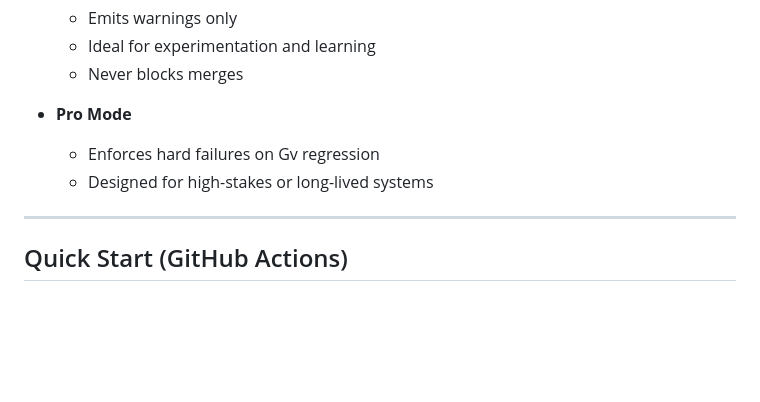
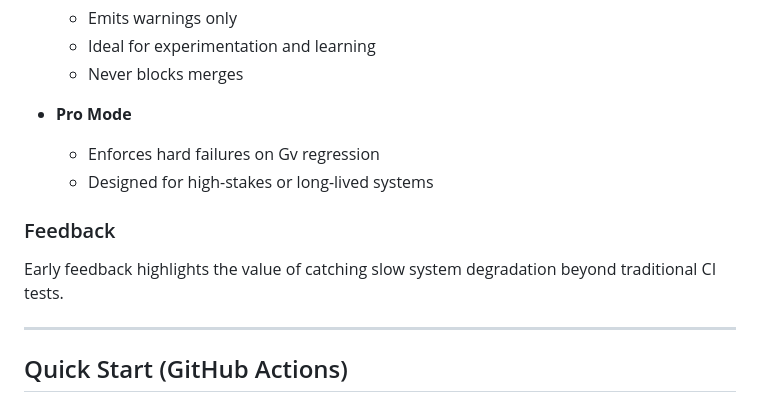
Before and after one commit to willshacklett/godscore-ci, a Markdown page: README.md, the part around the change. GitHub-like rendering; blank space fills up the shorter version.

```diff
--- a/README.md
+++ b/README.md
@@ -68,6 +68,10 @@ If a change causes a meaningful regression in Gv, the CI gate responds based on
   - Enforces hard failures on Gv regression
   - Designed for high-stakes or long-lived systems
 
+### Feedback
+
+Early feedback highlights the value of catching slow system degradation beyond traditional CI tests.
+
 ---
 
 ## Quick Start (GitHub Actions)
```
